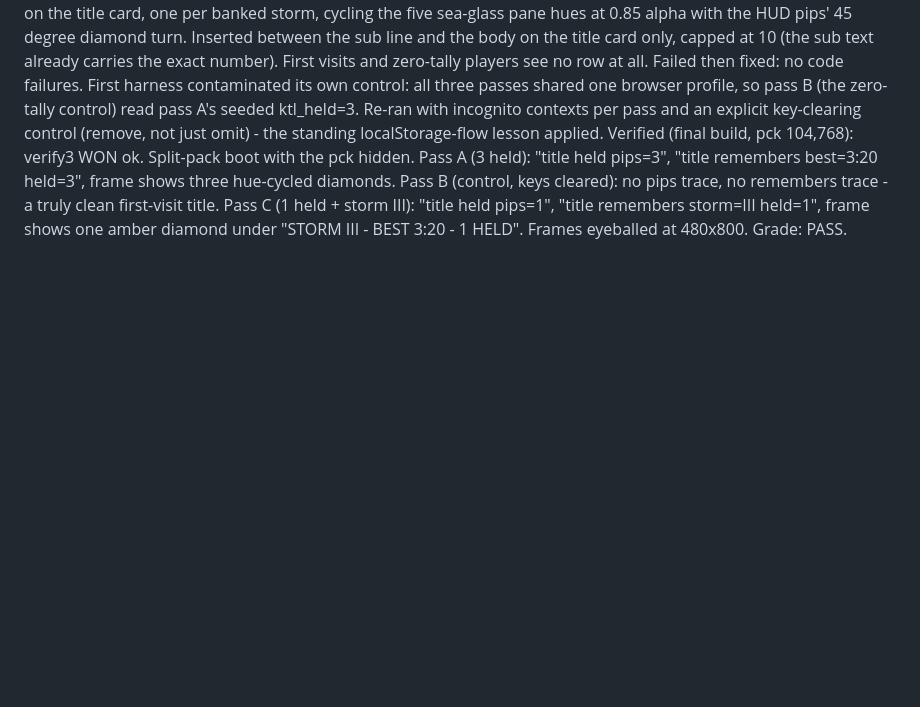
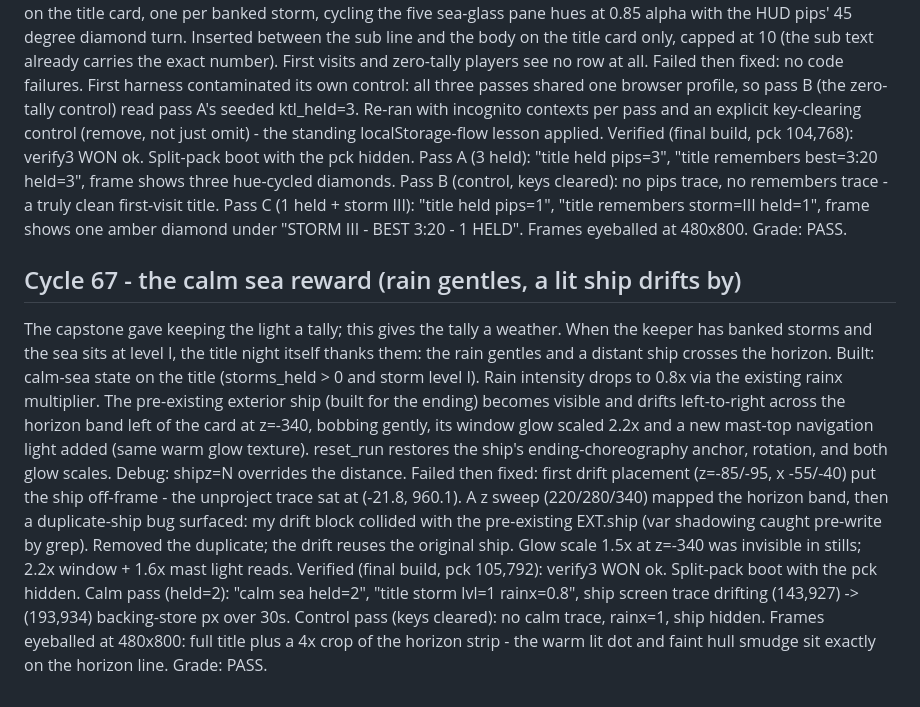
Before and after one commit to aeiouvcode/keep-the-light, a Markdown page: CYCLES.md, the part around the change. GitHub-like rendering; blank space fills up the shorter version.

Commit message:
cycle 67: calm-sea reward - log entry
Added details about Cycle 67, including the calm sea reward and ship behavior.

```diff
--- a/CYCLES.md
+++ b/CYCLES.md
@@ -933,3 +933,28 @@ storm III): "title held pips=1", "title remembers storm=III held=1", frame shows
 one amber diamond under "STORM III - BEST 3:20 - 1 HELD". Frames eyeballed at
 480x800.
 Grade: PASS.
+
+## Cycle 67 - the calm sea reward (rain gentles, a lit ship drifts by)
+The capstone gave keeping the light a tally; this gives the tally a weather.
+When the keeper has banked storms and the sea sits at level I, the title night
+itself thanks them: the rain gentles and a distant ship crosses the horizon.
+Built: calm-sea state on the title (storms_held > 0 and storm level I). Rain
+intensity drops to 0.8x via the existing rainx multiplier. The pre-existing
+exterior ship (built for the ending) becomes visible and drifts left-to-right
+across the horizon band left of the card at z=-340, bobbing gently, its window
+glow scaled 2.2x and a new mast-top navigation light added (same warm glow
+texture). reset_run restores the ship's ending-choreography anchor, rotation,
+and both glow scales. Debug: shipz=N overrides the distance.
+Failed then fixed: first drift placement (z=-85/-95, x -55/-40) put the ship
+off-frame - the unproject trace sat at (-21.8, 960.1). A z sweep (220/280/340)
+mapped the horizon band, then a duplicate-ship bug surfaced: my drift block
+collided with the pre-existing EXT.ship (var shadowing caught pre-write by
+grep). Removed the duplicate; the drift reuses the original ship. Glow scale
+1.5x at z=-340 was invisible in stills; 2.2x window + 1.6x mast light reads.
+Verified (final build, pck 105,792): verify3 WON ok. Split-pack boot with the
+pck hidden. Calm pass (held=2): "calm sea held=2", "title storm lvl=1
+rainx=0.8", ship screen trace drifting (143,927) -> (193,934) backing-store px
+over 30s. Control pass (keys cleared): no calm trace, rainx=1, ship hidden.
+Frames eyeballed at 480x800: full title plus a 4x crop of the horizon strip -
+the warm lit dot and faint hull smudge sit exactly on the horizon line.
+Grade: PASS.
```
